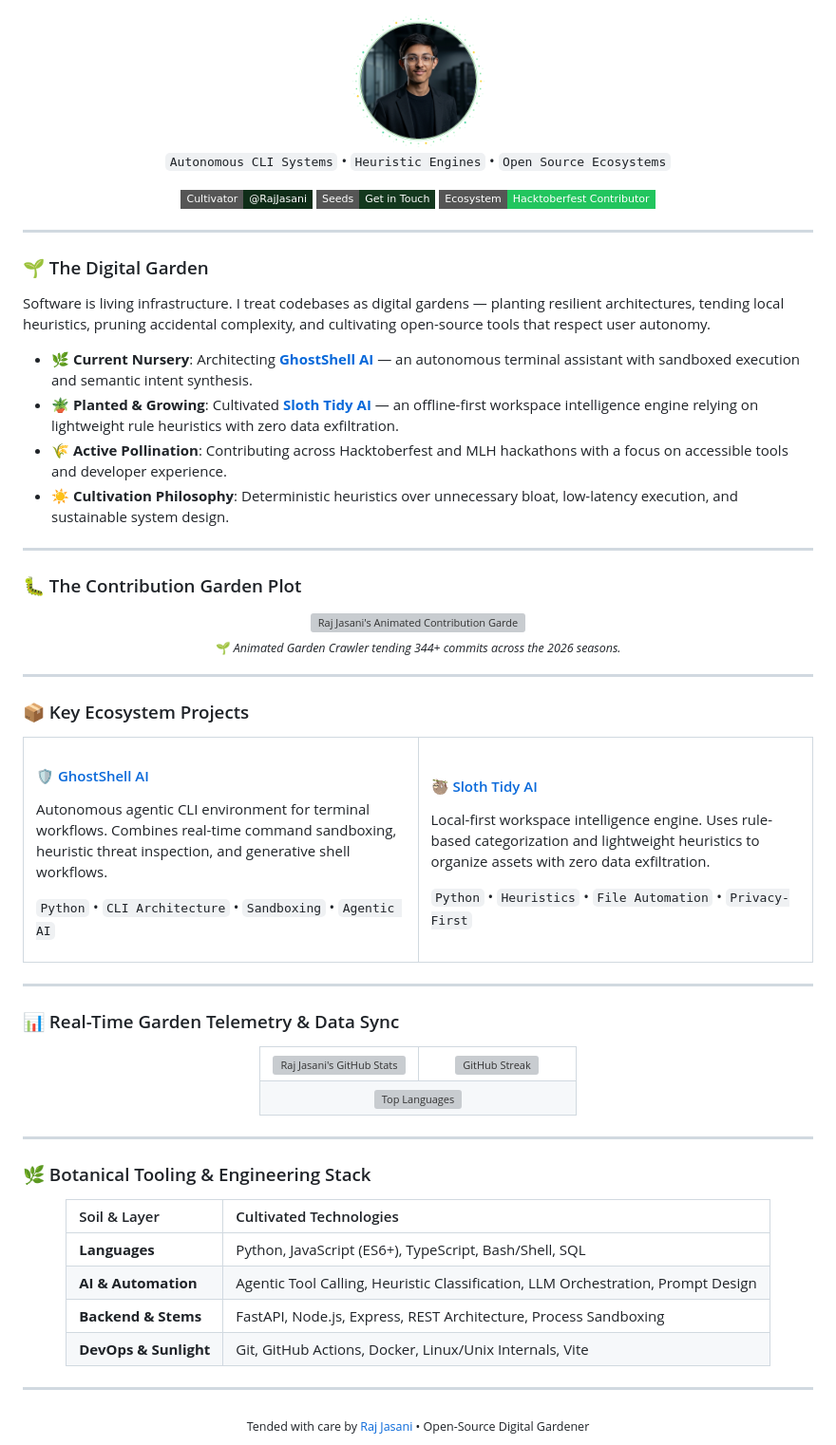
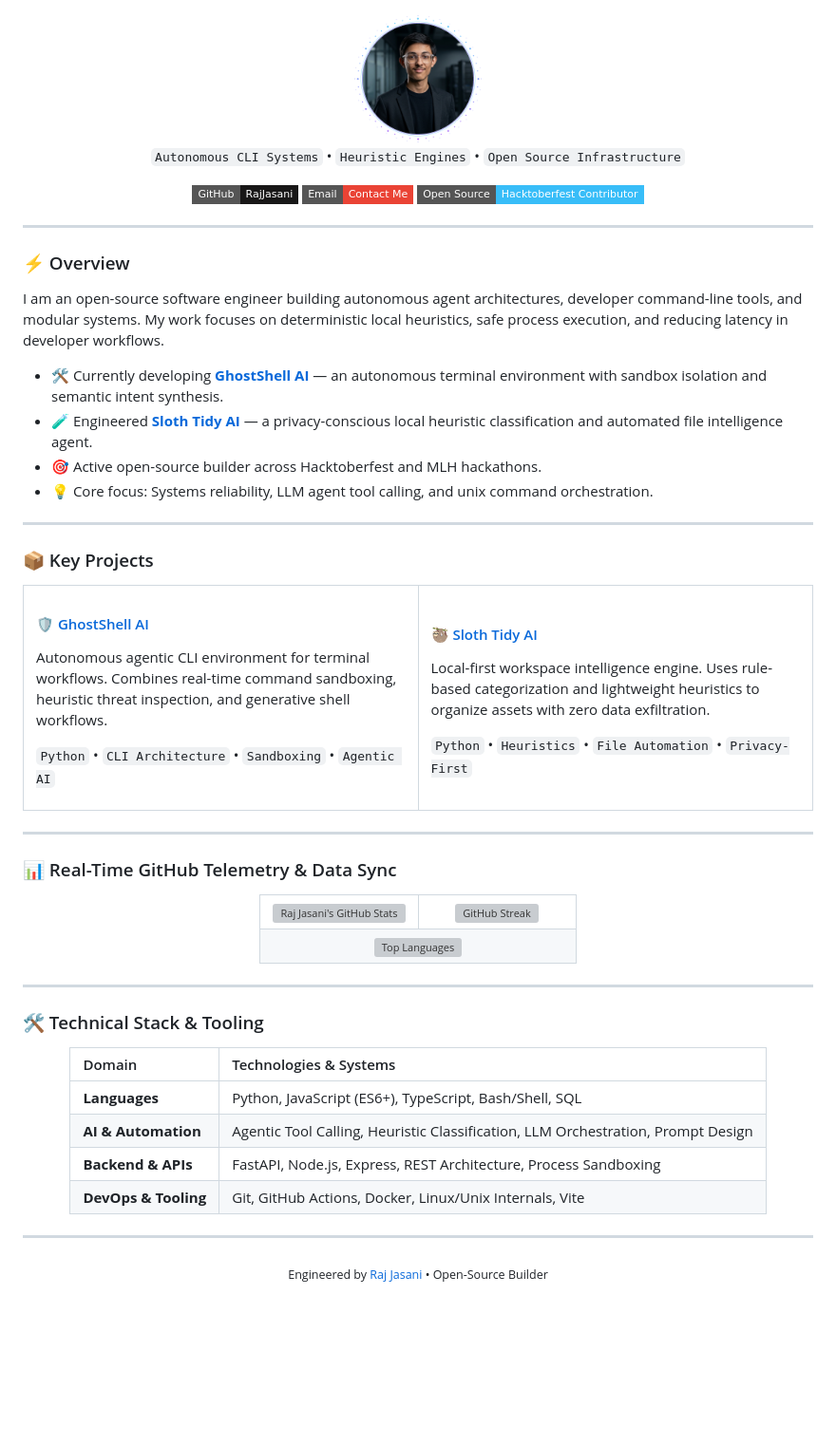
Before and after one commit to RajJasani/RajJasani, a Markdown page: README.md, the part around one of its changes. Shown at 95% size. Rendered like a GitHub page; pictures changed too: assets/profile-avatar.png; badges without logos; blank space fills up the shorter version; grey boxes are pictures that could not be loaded.

Commit message:
feat: restore professional open-source profile with dynamic telemetry sync and studio avatar

```diff
--- a/README.md
+++ b/README.md
@@ -6,45 +6,33 @@
 
 <div align="center">
   <a href="https://github.com/RajJasani">
-    <img src="assets/profile-avatar.png" width="145" height="145" alt="Raj Jasani — Garden Avatar" />
+    <img src="assets/profile-avatar.png" width="140" height="140" alt="Raj Jasani — Profile" />
   </a>
   <br />
   <p align="center">
-    <code>Autonomous CLI Systems</code> • <code>Heuristic Engines</code> • <code>Open Source Ecosystems</code>
+    <code>Autonomous CLI Systems</code> • <code>Heuristic Engines</code> • <code>Open Source Infrastructure</code>
   </p>
   <p align="center">
-    <a href="https://github.com/RajJasani"><img src="https://img.shields.io/badge/Cultivator-@RajJasani-0f2d18?style=flat-square&logo=github&logoColor=4ade80" alt="GitHub" /></a>
-    <a href="mailto:raj.jasani2008@gmail.com"><img src="https://img.shields.io/badge/Seeds-Get_in_Touch-14381e?style=flat-square&logo=gmail&logoColor=86efac" alt="Email" /></a>
-    <a href="https://github.com/RajJasani?tab=repositories"><img src="https://img.shields.io/badge/Ecosystem-Hacktoberfest_Contributor-22c55e?style=flat-square&logo=git&logoColor=white" alt="Open Source" /></a>
+    <a href="https://github.com/RajJasani"><img src="https://img.shields.io/badge/GitHub-RajJasani-181717?style=flat-square&logo=github&logoColor=white" alt="GitHub" /></a>
+    <a href="mailto:raj.jasani2008@gmail.com"><img src="https://img.shields.io/badge/Email-Contact_Me-EA4335?style=flat-square&logo=gmail&logoColor=white" alt="Email" /></a>
+    <a href="https://github.com/RajJasani?tab=repositories"><img src="https://img.shields.io/badge/Open_Source-Hacktoberfest_Contributor-38bdf8?style=flat-square&logo=git&logoColor=white" alt="Open Source" /></a>
   </p>
 </div>
 
 ---
 
-### 🌱 The Digital Garden
+### ⚡ Overview
 
-Software is living infrastructure. I treat codebases as digital gardens — planting resilient architectures, tending local heuristics, pruning accidental complexity, and cultivating open-source tools that respect user autonomy.
+I am an open-source software engineer building autonomous agent architectures, developer command-line tools, and modular systems. My work focuses on deterministic local heuristics, safe process execution, and reducing latency in developer workflows.
 
-- 🌿 **Current Nursery**: Architecting **[GhostShell AI](https://github.com/RajJasani/ghostshell-ai)** — an autonomous terminal assistant with sandboxed execution and semantic intent synthesis.
-- 🪴 **Planted & Growing**: Cultivated **[Sloth Tidy AI](https://github.com/RajJasani/sloth-tidy-ai)** — an offline-first workspace intelligence engine relying on lightweight rule heuristics with zero data exfiltration.
-- 🌾 **Active Pollination**: Contributing across Hacktoberfest and MLH hackathons with a focus on accessible tools and developer experience.
-- ☀️ **Cultivation Philosophy**: Deterministic heuristics over unnecessary bloat, low-latency execution, and sustainable system design.
+- 🛠️ Currently developing **[GhostShell AI](https://github.com/RajJasani/ghostshell-ai)** — an autonomous terminal environment with sandbox isolation and semantic intent synthesis.
+- 🧪 Engineered **[Sloth Tidy AI](https://github.com/RajJasani/sloth-tidy-ai)** — a privacy-conscious local heuristic classification and automated file intelligence agent.
+- 🎯 Active open-source builder across Hacktoberfest and MLH hackathons.
+- 💡 Core focus: Systems reliability, LLM agent tool calling, and unix command orchestration.
 
 ---
 
-### 🐛 The Contribution Garden Plot
-
-<div align="center">
-  <img src="assets/garden-contribution-box.svg" width="100%" alt="Raj Jasani's Animated Contribution Garden Plot" />
-</div>
-
-<div align="center">
-  <sub>🌱 <i>Animated Garden Crawler tending 344+ commits across the 2026 seasons.</i></sub>
-</div>
-
----
-
-### 📦 Key Ecosystem Projects
+### 📦 Key Projects
 
 <table>
   <tr>
@@ -71,7 +59,7 @@ Software is living infrastructure. I treat codebases as digital gardens — plan
 
 ---
 
-### 📊 Real-Time Garden Telemetry & Data Sync
+### 📊 Real-Time GitHub Telemetry & Data Sync
 
 <div align="center">
   <table border="0">
@@ -99,21 +87,21 @@ Software is living infrastructure. I treat codebases as digital gardens — plan
 
 ---
 
-### 🌿 Botanical Tooling & Engineering Stack
+### 🛠️ Technical Stack & Tooling
 
 <div align="center">
 
-| Soil & Layer | Cultivated Technologies |
+| Domain | Technologies & Systems |
 | :--- | :--- |
 | **Languages** | Python, JavaScript (ES6+), TypeScript, Bash/Shell, SQL |
 | **AI & Automation** | Agentic Tool Calling, Heuristic Classification, LLM Orchestration, Prompt Design |
-| **Backend & Stems** | FastAPI, Node.js, Express, REST Architecture, Process Sandboxing |
-| **DevOps & Sunlight** | Git, GitHub Actions, Docker, Linux/Unix Internals, Vite |
+| **Backend & APIs** | FastAPI, Node.js, Express, REST Architecture, Process Sandboxing |
+| **DevOps & Tooling** | Git, GitHub Actions, Docker, Linux/Unix Internals, Vite |
 
 </div>
 
 ---
 
 <div align="center">
-  <sub>Tended with care by <a href="https://github.com/RajJasani">Raj Jasani</a> • Open-Source Digital Gardener</sub>
+  <sub>Engineered by <a href="https://github.com/RajJasani">Raj Jasani</a> • Open-Source Builder</sub>
 </div>
```
Also changed, not shown: other parts of README.md (+4 -4 lines), 4 other files.
